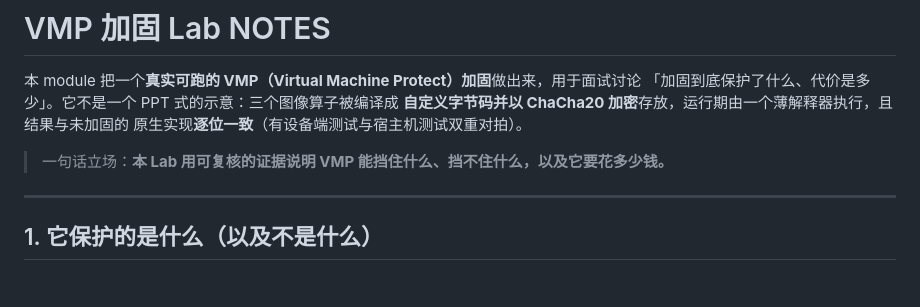
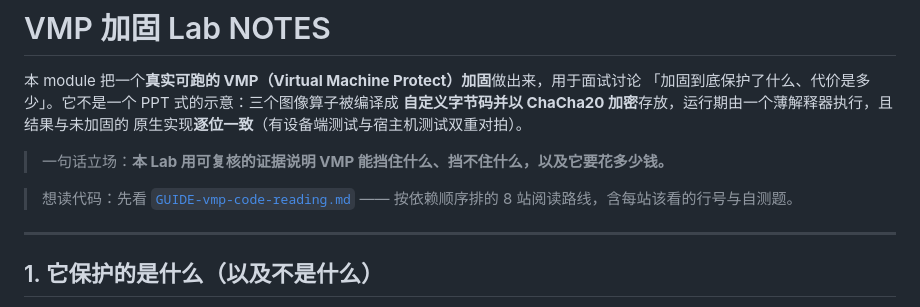
Before and after one commit to wangguotai/andriod-interview, a Markdown page: vmp-lab/NOTES-vmp-lab.md, the part around the change. GitHub-like rendering; blank space fills up the shorter version.

```diff
--- a/vmp-lab/NOTES-vmp-lab.md
+++ b/vmp-lab/NOTES-vmp-lab.md
@@ -6,6 +6,9 @@
 原生实现**逐位一致**（有设备端测试与宿主机测试双重对拍）。
 
 > 一句话立场：**本 Lab 用可复核的证据说明 VMP 能挡住什么、挡不住什么，以及它要花多少钱。**
+
+> 想读代码：先看 [`GUIDE-vmp-code-reading.md`](GUIDE-vmp-code-reading.md) ——
+> 按依赖顺序排的 8 站阅读路线，含每站该看的行号与自测题。
 
 ---
 
```
Also changed, not shown: vmp-lab/GUIDE-vmp-code-reading.md (added, +374 -0 lines), vmp-lab/USAGE-vmp-lab.md (+6 -0 lines).
